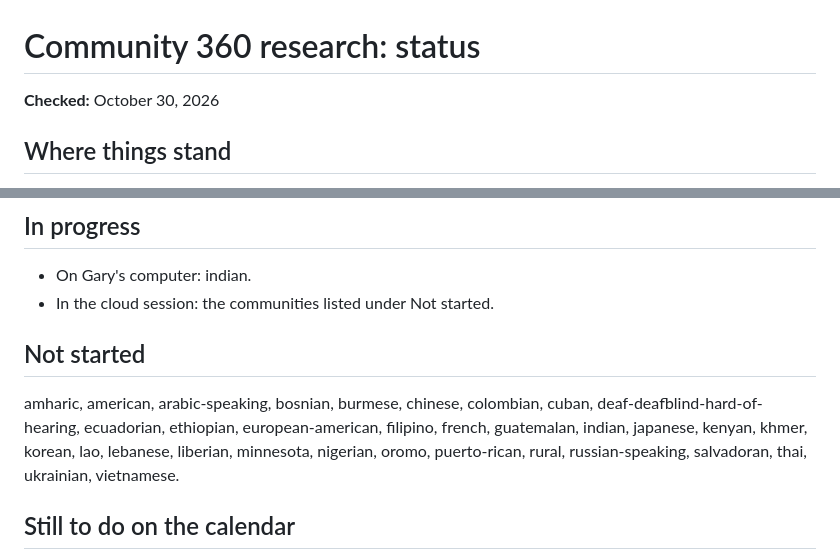
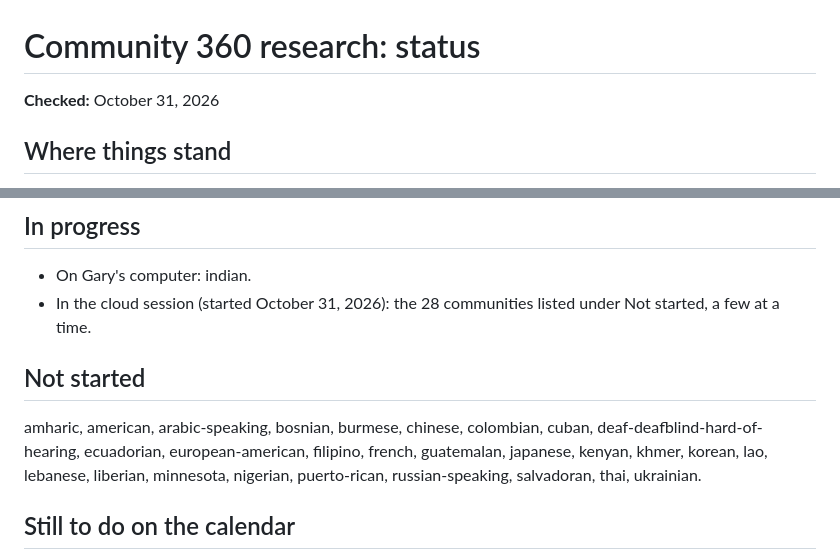
Before and after one commit to alphaequity123-afk/one-dsd-pac-standalones, a Markdown page: community-360-research/STATUS.md, 2 parts joined by grey strips. Drawn GitHub-style.

Commit message:
Status: cloud session started for 28 communities
Co-Authored-By: Claude Opus 5.5 <noreply@anthropic.com>
Claude-Session: https://claude.ai/code/session_01KDu5UyoUreWNahTJnBezfd

```diff
--- a/community-360-research/STATUS.md
+++ b/community-360-research/STATUS.md
@@ -1,6 +1,6 @@
 # Community 360 research: status
 
-**Checked:** October 30, 2026
+**Checked:** October 31, 2026
 
 ## Where things stand
 
@@ -16,11 +16,11 @@
 ## In progress
 
 - On Gary's computer: indian.
-- In the cloud session: the communities listed under Not started.
+- In the cloud session (started October 31, 2026): the 28 communities listed under Not started, a few at a time.
 
 ## Not started
 
-amharic, american, arabic-speaking, bosnian, burmese, chinese, colombian, cuban, deaf-deafblind-hard-of-hearing, ecuadorian, ethiopian, european-american, filipino, french, guatemalan, indian, japanese, kenyan, khmer, korean, lao, lebanese, liberian, minnesota, nigerian, oromo, puerto-rican, rural, russian-speaking, salvadoran, thai, ukrainian, vietnamese.
+amharic, american, arabic-speaking, bosnian, burmese, chinese, colombian, cuban, deaf-deafblind-hard-of-hearing, ecuadorian, european-american, filipino, french, guatemalan, japanese, kenyan, khmer, korean, lao, lebanese, liberian, minnesota, nigerian, puerto-rican, russian-speaking, salvadoran, thai, ukrainian.
 
 ## Still to do on the calendar
 
```
